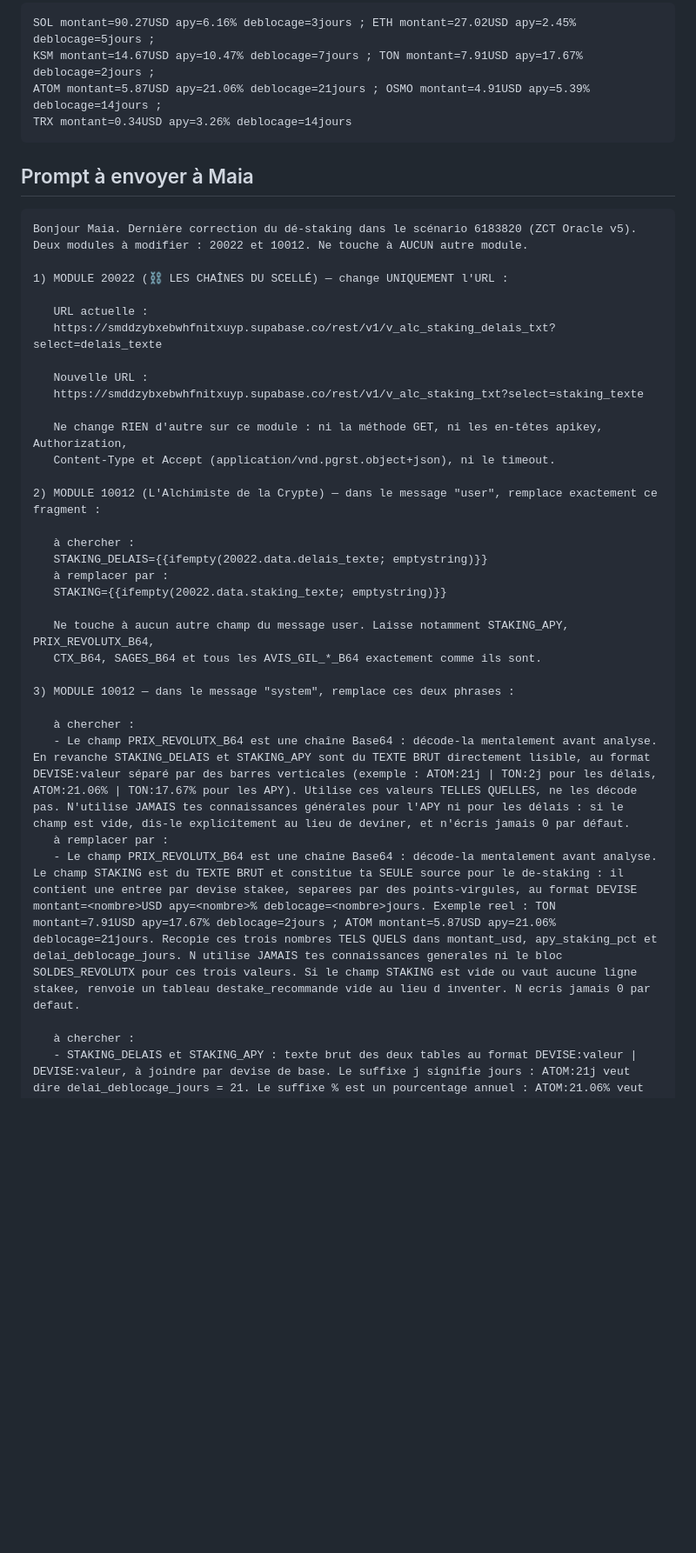
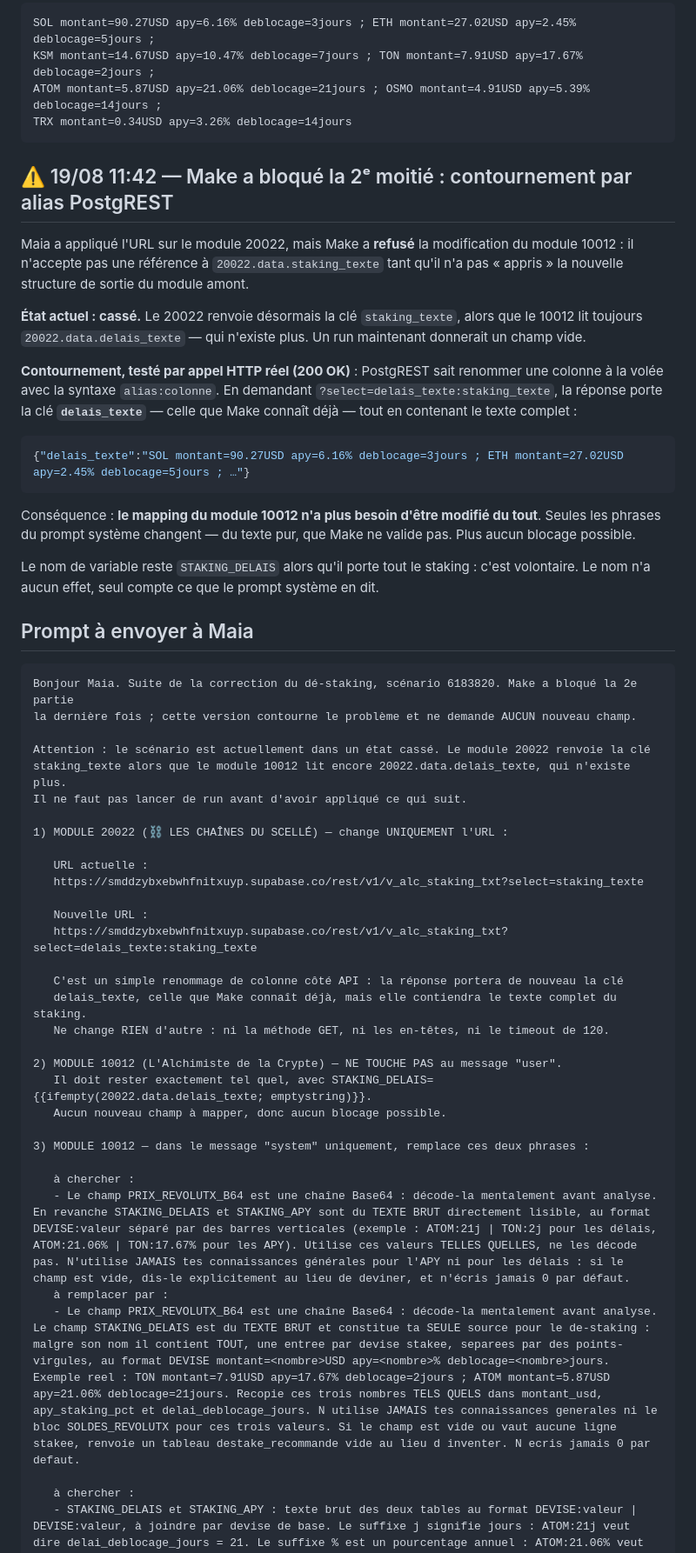
Before and after one commit to chachou8106-blip/opus-2050-dashboard, a Markdown page: docs/decisions/PROMPT-MAIA-STAKING-SOURCE-UNIQUE-2026-08-19.md, the part around one of its changes. Shown at 87% size. Drawn GitHub-style; blank space fills up the shorter version.

Commit message:
docs: contournement du blocage Make par alias PostgREST (delais_texte:staking_texte)
Make refusait la reference a 20022.data.staking_texte (structure non apprise).
L'alias PostgREST fait renvoyer la cle delais_texte que Make connait deja, avec le contenu
complet. Teste : HTTP 200. Le mapping du 10012 n'a plus besoin d'etre modifie.
Etat actuel du scenario : casse (20022 renvoie staking_texte, 10012 lit delais_texte).

Co-Authored-By: Claude Opus 5 <noreply@anthropic.com>
Claude-Session: https://claude.ai/code/session_01L34tujuX3cuwkwjaECEGLA

````diff
--- a/docs/decisions/PROMPT-MAIA-STAKING-SOURCE-UNIQUE-2026-08-19.md
+++ b/docs/decisions/PROMPT-MAIA-STAKING-SOURCE-UNIQUE-2026-08-19.md
@@ -40,39 +40,61 @@ ATOM montant=5.87USD apy=21.06% deblocage=21jours ; OSMO montant=4.91USD apy=5.3
 TRX montant=0.34USD apy=3.26% deblocage=14jours
 ```
 
+## ⚠️ 19/08 11:42 — Make a bloqué la 2ᵉ moitié : contournement par alias PostgREST
+
+Maia a appliqué l'URL sur le module 20022, mais Make a **refusé** la modification du module 10012 :
+il n'accepte pas une référence à `20022.data.staking_texte` tant qu'il n'a pas « appris » la nouvelle
+structure de sortie du module amont.
+
+**État actuel : cassé.** Le 20022 renvoie désormais la clé `staking_texte`, alors que le 10012 lit
+toujours `20022.data.delais_texte` — qui n'existe plus. Un run maintenant donnerait un champ vide.
+
+**Contournement, testé par appel HTTP réel (200 OK)** : PostgREST sait renommer une colonne à la volée
+avec la syntaxe `alias:colonne`. En demandant `?select=delais_texte:staking_texte`, la réponse porte la
+clé **`delais_texte`** — celle que Make connaît déjà — tout en contenant le texte complet :
+
+```json
+{"delais_texte":"SOL montant=90.27USD apy=6.16% deblocage=3jours ; ETH montant=27.02USD apy=2.45% deblocage=5jours ; …"}
+```
+
+Conséquence : **le mapping du module 10012 n'a plus besoin d'être modifié du tout**. Seules les phrases
+du prompt système changent — du texte pur, que Make ne valide pas. Plus aucun blocage possible.
+
+Le nom de variable reste `STAKING_DELAIS` alors qu'il porte tout le staking : c'est volontaire.
+Le nom n'a aucun effet, seul compte ce que le prompt système en dit.
+
 ## Prompt à envoyer à Maia
 
 ```
-Bonjour Maia. Dernière correction du dé-staking dans le scénario 6183820 (ZCT Oracle v5).
-Deux modules à modifier : 20022 et 10012. Ne touche à AUCUN autre module.
+Bonjour Maia. Suite de la correction du dé-staking, scénario 6183820. Make a bloqué la 2e partie
+la dernière fois ; cette version contourne le problème et ne demande AUCUN nouveau champ.
+
+Attention : le scénario est actuellement dans un état cassé. Le module 20022 renvoie la clé
+staking_texte alors que le module 10012 lit encore 20022.data.delais_texte, qui n'existe plus.
+Il ne faut pas lancer de run avant d'avoir appliqué ce qui suit.
 
 1) MODULE 20022 (⛓️ LES CHAÎNES DU SCELLÉ) — change UNIQUEMENT l'URL :
 
    URL actuelle :
-   https://smddzybxebwhfnitxuyp.supabase.co/rest/v1/v_alc_staking_delais_txt?select=delais_texte
+   https://smddzybxebwhfnitxuyp.supabase.co/rest/v1/v_alc_staking_txt?select=staking_texte
 
    Nouvelle URL :
-   https://smddzybxebwhfnitxuyp.supabase.co/rest/v1/v_alc_staking_txt?select=staking_texte
+   https://smddzybxebwhfnitxuyp.supabase.co/rest/v1/v_alc_staking_txt?select=delais_texte:staking_texte
 
-   Ne change RIEN d'autre sur ce module : ni la méthode GET, ni les en-têtes apikey, Authorization,
-   Content-Type et Accept (application/vnd.pgrst.object+json), ni le timeout.
+   C'est un simple renommage de colonne côté API : la réponse portera de nouveau la clé
+   delais_texte, celle que Make connaît déjà, mais elle contiendra le texte complet du staking.
+   Ne change RIEN d'autre : ni la méthode GET, ni les en-têtes, ni le timeout de 120.
 
-2) MODULE 10012 (L'Alchimiste de la Crypte) — dans le message "user", remplace exactement ce fragment :
+2) MODULE 10012 (L'Alchimiste de la Crypte) — NE TOUCHE PAS au message "user".
+   Il doit rester exactement tel quel, avec STAKING_DELAIS={{ifempty(20022.data.delais_texte; emptystring)}}.
+   Aucun nouveau champ à mapper, donc aucun blocage possible.
 
-   à chercher :
-   STAKING_DELAIS={{ifempty(20022.data.delais_texte; emptystring)}}
-   à remplacer par :
-   STAKING={{ifempty(20022.data.staking_texte; emptystring)}}
-
-   Ne touche à aucun autre champ du message user. Laisse notamment STAKING_APY, PRIX_REVOLUTX_B64,
-   CTX_B64, SAGES_B64 et tous les AVIS_GIL_*_B64 exactement comme ils sont.
-
-3) MODULE 10012 — dans le message "system", remplace ces deux phrases :
+3) MODULE 10012 — dans le message "system" uniquement, remplace ces deux phrases :
 
    à chercher :
    - Le champ PRIX_REVOLUTX_B64 est une chaîne Base64 : décode-la mentalement avant analyse. En revanche STAKING_DELAIS et STAKING_APY sont du TEXTE BRUT directement lisible, au format DEVISE:valeur séparé par des barres verticales (exemple : ATOM:21j | TON:2j pour les délais, ATOM:21.06% | TON:17.67% pour les APY). Utilise ces valeurs TELLES QUELLES, ne les décode pas. N'utilise JAMAIS tes connaissances générales pour l'APY ni pour les délais : si le champ est vide, dis-le explicitement au lieu de deviner, et n'écris jamais 0 par défaut.
    à remplacer par :
-   - Le champ PRIX_REVOLUTX_B64 est une chaîne Base64 : décode-la mentalement avant analyse. Le champ STAKING est du TEXTE BRUT et constitue ta SEULE source pour le de-staking : il contient une entree par devise stakee, separees par des points-virgules, au format DEVISE montant=<nombre>USD apy=<nombre>% deblocage=<nombre>jours. Exemple reel : TON montant=7.91USD apy=17.67% deblocage=2jours ; ATOM montant=5.87USD apy=21.06% deblocage=21jours. Recopie ces trois nombres TELS QUELS dans montant_usd, apy_staking_pct et delai_deblocage_jours. N utilise JAMAIS tes connaissances generales ni le bloc SOLDES_REVOLUTX pour ces trois valeurs. Si le champ STAKING est vide ou vaut aucune ligne stakee, renvoie un tableau destake_recommande vide au lieu d inventer. N ecris jamais 0 par defaut.
+   - Le champ PRIX_REVOLUTX_B64 est une chaîne Base64 : décode-la mentalement avant analyse. Le champ STAKING_DELAIS est du TEXTE BRUT et constitue ta SEULE source pour le de-staking : malgre son nom il contient TOUT, une entree par devise stakee, separees par des points-virgules, au format DEVISE montant=<nombre>USD apy=<nombre>% deblocage=<nombre>jours. Exemple reel : TON montant=7.91USD apy=17.67% deblocage=2jours ; ATOM montant=5.87USD apy=21.06% deblocage=21jours. Recopie ces trois nombres TELS QUELS dans montant_usd, apy_staking_pct et delai_deblocage_jours. N utilise JAMAIS tes connaissances generales ni le bloc SOLDES_REVOLUTX pour ces trois valeurs. Si le champ est vide ou vaut aucune ligne stakee, renvoie un tableau destake_recommande vide au lieu d inventer. N ecris jamais 0 par defaut.
 
    à chercher :
    - STAKING_DELAIS et STAKING_APY : texte brut des deux tables au format DEVISE:valeur | DEVISE:valeur, à joindre par devise de base. Le suffixe j signifie jours : ATOM:21j veut dire delai_deblocage_jours = 21. Le suffixe % est un pourcentage annuel : ATOM:21.06% veut dire apy_staking_pct = 21.06. Reporte ces nombres exactement dans le JSON de sortie.
````
Also changed, not shown: other parts of docs/decisions/PROMPT-MAIA-STAKING-SOURCE-UNIQUE-2026-08-19.md (+3 -4 lines).
